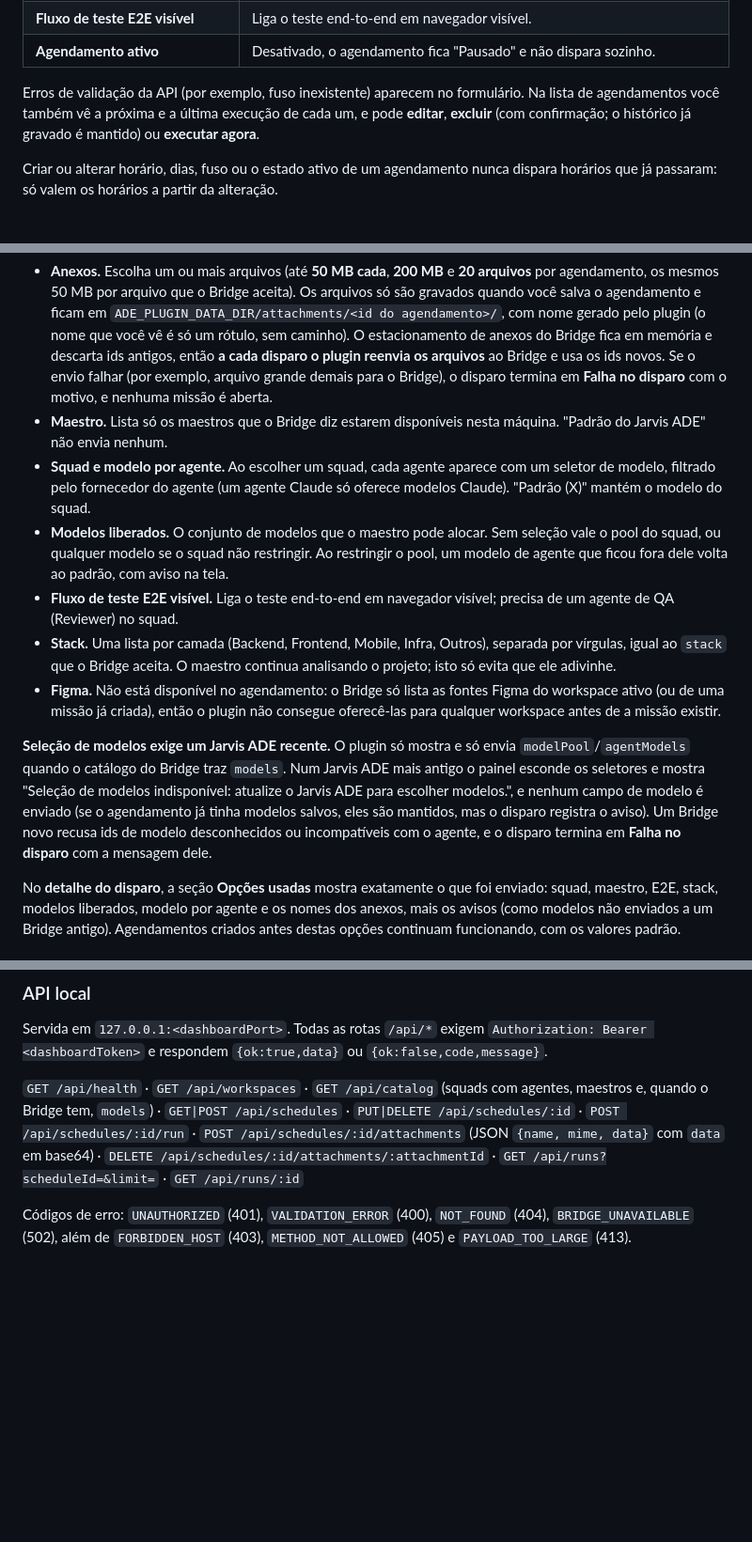
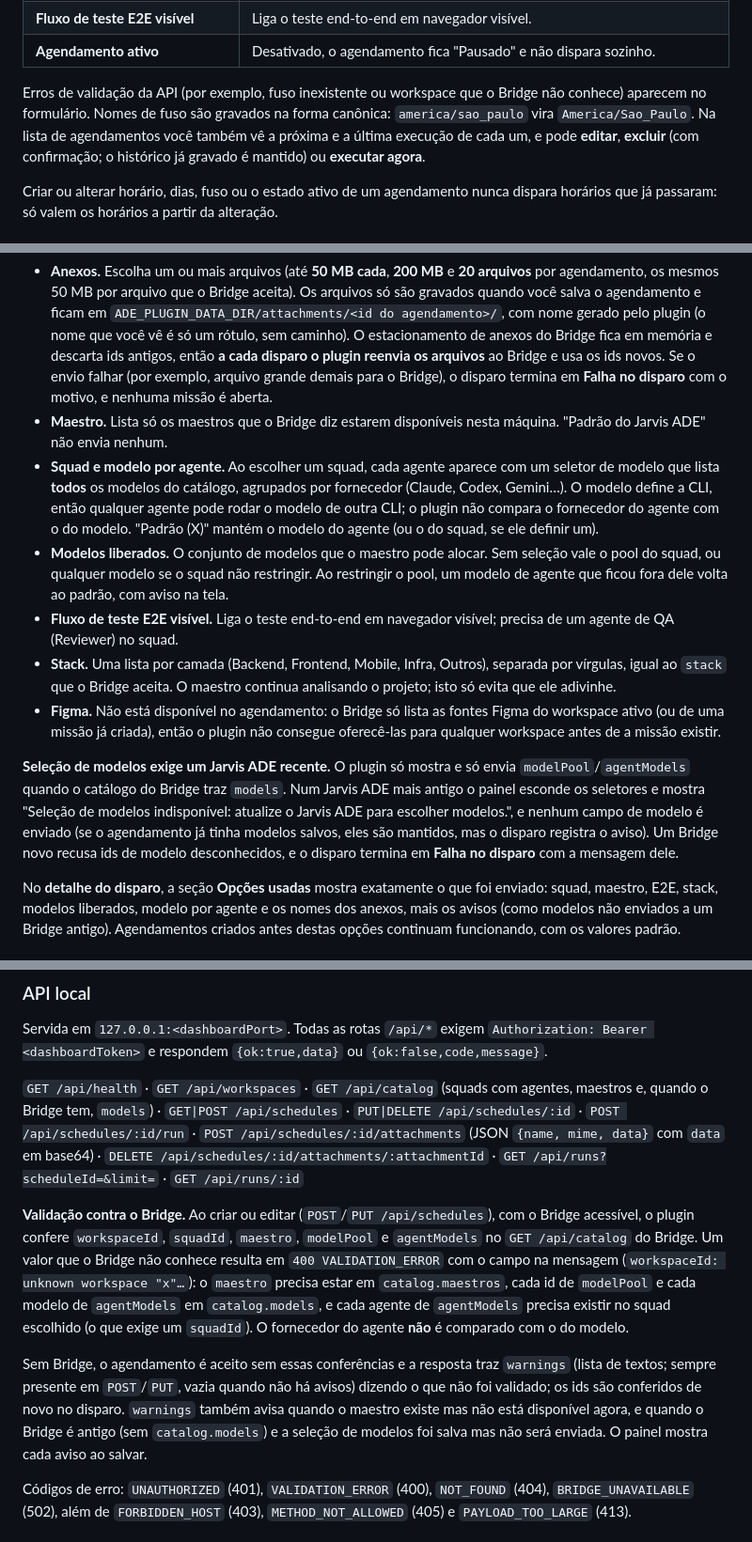
Before and after one commit to Vidiio-Org/jarvis-schedule-plugin, a Markdown page: README.md, 3 parts joined by grey strips. Shown at 94% size. Drawn GitHub-style; blank space fills up the shorter version.

Commit message:
docs: catalog validation, warnings, canonical timezone and cross-adapter model selection
Co-Authored-By: Jarvis ADE

```diff
--- a/README.md
+++ b/README.md
@@ -81,7 +81,7 @@ Em **Agendamentos → Novo agendamento**, preencha:
 | **Fluxo de teste E2E visível** | Liga o teste end-to-end em navegador visível. |
 | **Agendamento ativo** | Desativado, o agendamento fica "Pausado" e não dispara sozinho. |
 
-Erros de validação da API (por exemplo, fuso inexistente) aparecem no formulário. Na lista de agendamentos você também vê a próxima e a última execução de cada um, e pode **editar**, **excluir** (com confirmação; o histórico já gravado é mantido) ou **executar agora**.
+Erros de validação da API (por exemplo, fuso inexistente ou workspace que o Bridge não conhece) aparecem no formulário. Nomes de fuso são gravados na forma canônica: `america/sao_paulo` vira `America/Sao_Paulo`. Na lista de agendamentos você também vê a próxima e a última execução de cada um, e pode **editar**, **excluir** (com confirmação; o histórico já gravado é mantido) ou **executar agora**.
 
 Criar ou alterar horário, dias, fuso ou o estado ativo de um agendamento nunca dispara horários que já passaram: só valem os horários a partir da alteração.
 
@@ -91,13 +91,13 @@ O formulário oferece as mesmas opções de briefing que o app do Jarvis ADE ofe
 
 - **Anexos.** Escolha um ou mais arquivos (até **50 MB cada**, **200 MB** e **20 arquivos** por agendamento, os mesmos 50 MB por arquivo que o Bridge aceita). Os arquivos só são gravados quando você salva o agendamento e ficam em `ADE_PLUGIN_DATA_DIR/attachments/<id do agendamento>/`, com nome gerado pelo plugin (o nome que você vê é só um rótulo, sem caminho). O estacionamento de anexos do Bridge fica em memória e descarta ids antigos, então **a cada disparo o plugin reenvia os arquivos** ao Bridge e usa os ids novos. Se o envio falhar (por exemplo, arquivo grande demais para o Bridge), o disparo termina em **Falha no disparo** com o motivo, e nenhuma missão é aberta.
 - **Maestro.** Lista só os maestros que o Bridge diz estarem disponíveis nesta máquina. "Padrão do Jarvis ADE" não envia nenhum.
-- **Squad e modelo por agente.** Ao escolher um squad, cada agente aparece com um seletor de modelo, filtrado pelo fornecedor do agente (um agente Claude só oferece modelos Claude). "Padrão (X)" mantém o modelo do squad.
+- **Squad e modelo por agente.** Ao escolher um squad, cada agente aparece com um seletor de modelo que lista **todos** os modelos do catálogo, agrupados por fornecedor (Claude, Codex, Gemini…). O modelo define a CLI, então qualquer agente pode rodar o modelo de outra CLI; o plugin não compara o fornecedor do agente com o do modelo. "Padrão (X)" mantém o modelo do agente (ou o do squad, se ele definir um).
 - **Modelos liberados.** O conjunto de modelos que o maestro pode alocar. Sem seleção vale o pool do squad, ou qualquer modelo se o squad não restringir. Ao restringir o pool, um modelo de agente que ficou fora dele volta ao padrão, com aviso na tela.
 - **Fluxo de teste E2E visível.** Liga o teste end-to-end em navegador visível; precisa de um agente de QA (Reviewer) no squad.
 - **Stack.** Uma lista por camada (Backend, Frontend, Mobile, Infra, Outros), separada por vírgulas, igual ao `stack` que o Bridge aceita. O maestro continua analisando o projeto; isto só evita que ele adivinhe.
 - **Figma.** Não está disponível no agendamento: o Bridge só lista as fontes Figma do workspace ativo (ou de uma missão já criada), então o plugin não consegue oferecê-las para qualquer workspace antes de a missão existir.
 
-**Seleção de modelos exige um Jarvis ADE recente.** O plugin só mostra e só envia `modelPool`/`agentModels` quando o catálogo do Bridge traz `models`. Num Jarvis ADE mais antigo o painel esconde os seletores e mostra "Seleção de modelos indisponível: atualize o Jarvis ADE para escolher modelos.", e nenhum campo de modelo é enviado (se o agendamento já tinha modelos salvos, eles são mantidos, mas o disparo registra o aviso). Um Bridge novo recusa ids de modelo desconhecidos ou incompatíveis com o agente, e o disparo termina em **Falha no disparo** com a mensagem dele.
+**Seleção de modelos exige um Jarvis ADE recente.** O plugin só mostra e só envia `modelPool`/`agentModels` quando o catálogo do Bridge traz `models`. Num Jarvis ADE mais antigo o painel esconde os seletores e mostra "Seleção de modelos indisponível: atualize o Jarvis ADE para escolher modelos.", e nenhum campo de modelo é enviado (se o agendamento já tinha modelos salvos, eles são mantidos, mas o disparo registra o aviso). Um Bridge novo recusa ids de modelo desconhecidos, e o disparo termina em **Falha no disparo** com a mensagem dele.
 
 No **detalhe do disparo**, a seção **Opções usadas** mostra exatamente o que foi enviado: squad, maestro, E2E, stack, modelos liberados, modelo por agente e os nomes dos anexos, mais os avisos (como modelos não enviados a um Bridge antigo). Agendamentos criados antes destas opções continuam funcionando, com os valores padrão.
 
@@ -209,6 +207,10 @@ Servida em `127.0.0.1:<dashboardPort>`. Todas as rotas `/api/*` exigem `Authoriz
 
 `GET /api/health` · `GET /api/workspaces` · `GET /api/catalog` (squads com agentes, maestros e, quando o Bridge tem, `models`) · `GET|POST /api/schedules` · `PUT|DELETE /api/schedules/:id` · `POST /api/schedules/:id/run` · `POST /api/schedules/:id/attachments` (JSON `{name, mime, data}` com `data` em base64) · `DELETE /api/schedules/:id/attachments/:attachmentId` · `GET /api/runs?scheduleId=&limit=` · `GET /api/runs/:id`
 
+**Validação contra o Bridge.** Ao criar ou editar (`POST`/`PUT /api/schedules`), com o Bridge acessível, o plugin confere `workspaceId`, `squadId`, `maestro`, `modelPool` e `agentModels` no `GET /api/catalog` do Bridge. Um valor que o Bridge não conhece resulta em `400 VALIDATION_ERROR` com o campo na mensagem (`workspaceId: unknown workspace "x"…`): o `maestro` precisa estar em `catalog.maestros`, cada id de `modelPool` e cada modelo de `agentModels` em `catalog.models`, e cada agente de `agentModels` precisa existir no squad escolhido (o que exige um `squadId`). O fornecedor do agente **não** é comparado com o do modelo.
+
+Sem Bridge, o agendamento é aceito sem essas conferências e a resposta traz `warnings` (lista de textos; sempre presente em `POST`/`PUT`, vazia quando não há avisos) dizendo o que não foi validado; os ids são conferidos de novo no disparo. `warnings` também avisa quando o maestro existe mas não está disponível agora, e quando o Bridge é antigo (sem `catalog.models`) e a seleção de modelos foi salva mas não será enviada. O painel mostra cada aviso ao salvar.
+
 Códigos de erro: `UNAUTHORIZED` (401), `VALIDATION_ERROR` (400), `NOT_FOUND` (404), `BRIDGE_UNAVAILABLE` (502), além de `FORBIDDEN_HOST` (403), `METHOD_NOT_ALLOWED` (405) e `PAYLOAD_TOO_LARGE` (413).
 
 ## English summary
```
Also changed, not shown: other parts of README.md (+1 -2 lines).
